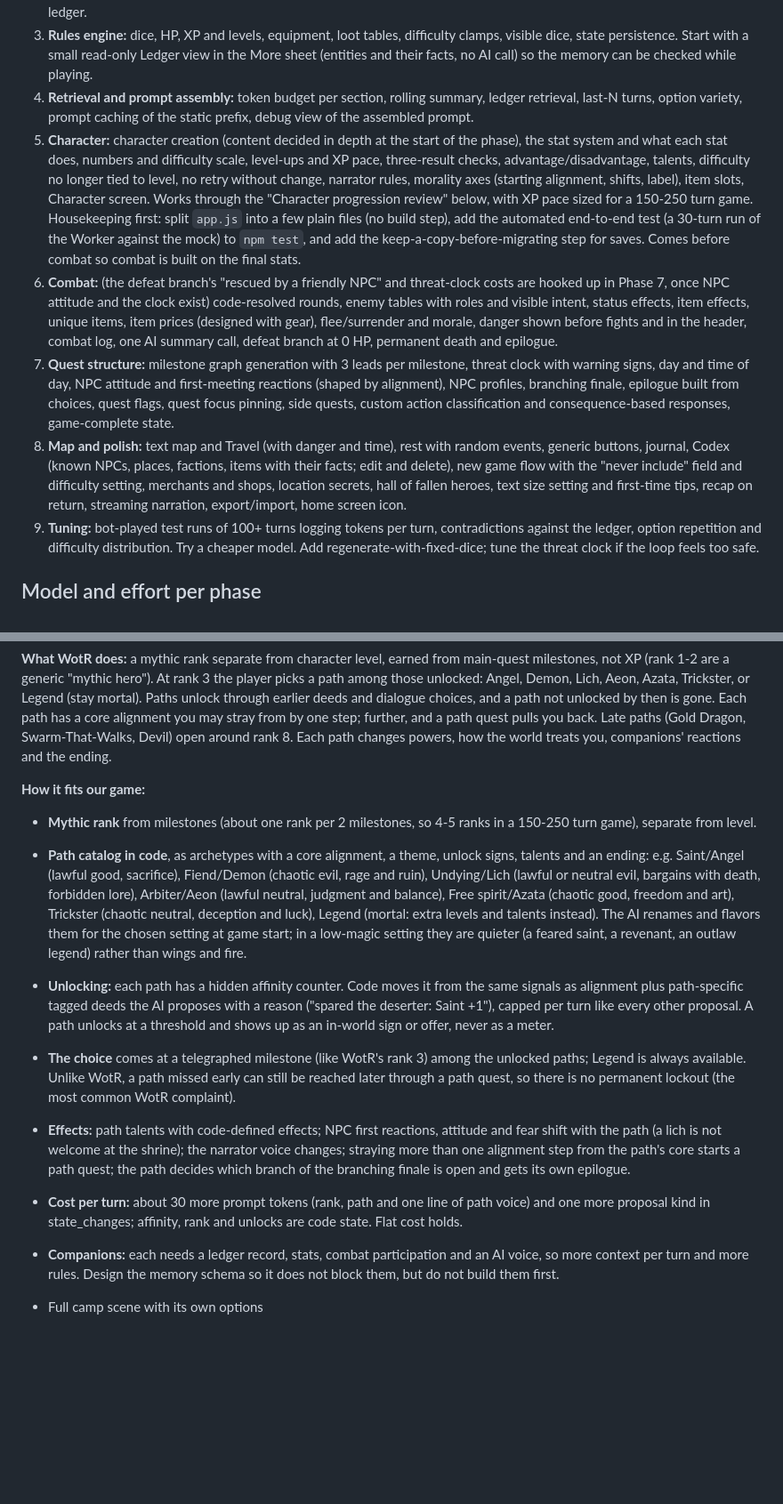
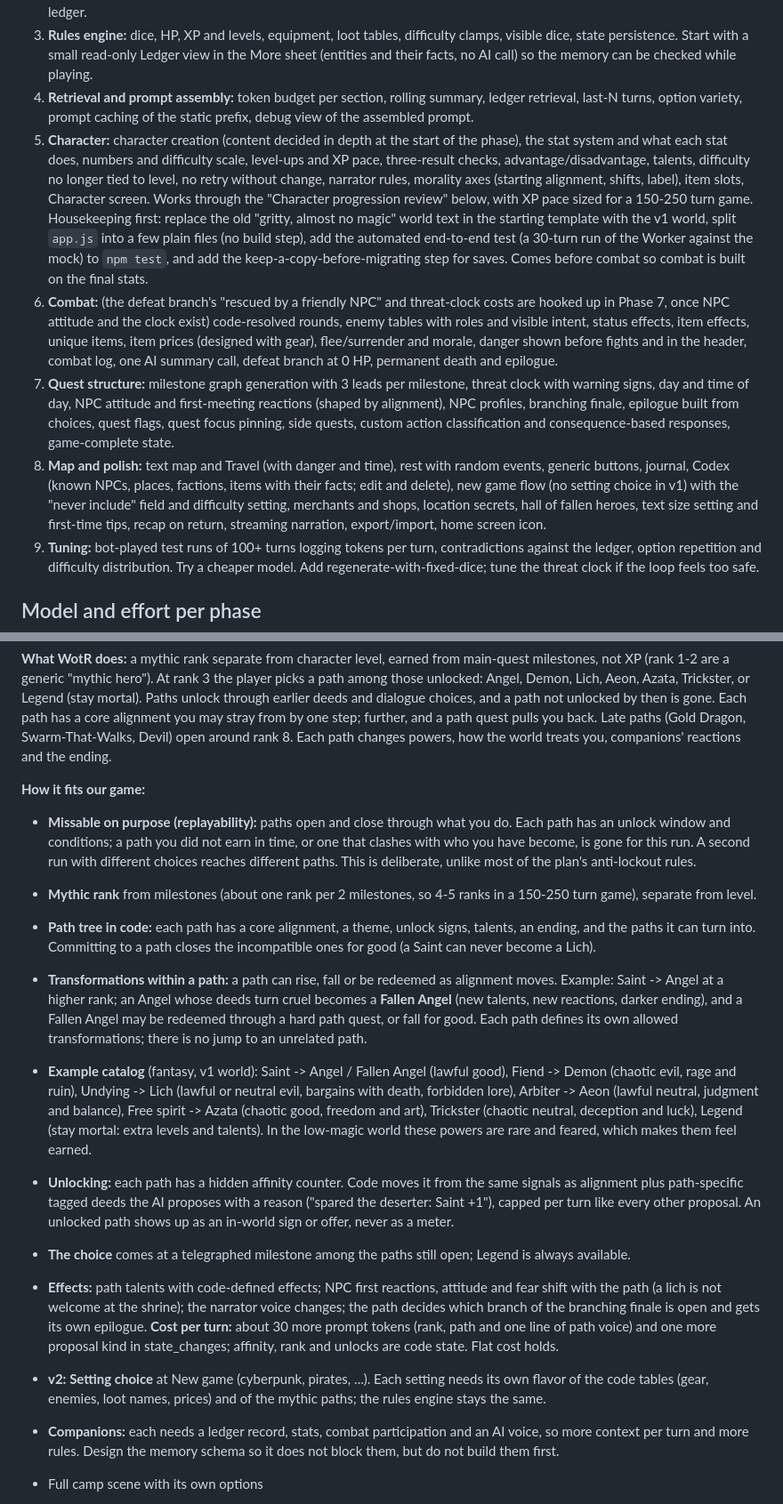
Before and after one commit to Tomethyy/AI-RPG, a Markdown page: PLAN.md, 2 parts joined by grey strips. Shown at 89% size. GitHub-like rendering; blank space fills up the shorter version.

Commit message:
PLAN: fixed v1 world (classic medieval fantasy, low magic), setting choice in v2, mythic paths missable with transformations (Saint -> Angel -> Fallen Angel)
Co-Authored-By: Claude Opus 5.5 <noreply@anthropic.com>
Claude-Session: https://claude.ai/code/session_014D8VW2LfkjZocXwTDCKMH2

```diff
--- a/PLAN.md
+++ b/PLAN.md
@@ -255,10 +255,10 @@ Every phase that adds a section must fit it into the budget (rebalancing the oth
 2. **Backend and schema:** protected proxy (Cloudflare Worker or Vercel function), spend cap, server-side save, memory schema (state, summary, ledger, milestone graph). One real AI turn, JSON validation with retry, the turn writes to the ledger.
 3. **Rules engine:** dice, HP, XP and levels, equipment, loot tables, difficulty clamps, visible dice, state persistence. Start with a small read-only Ledger view in the More sheet (entities and their facts, no AI call) so the memory can be checked while playing.
 4. **Retrieval and prompt assembly:** token budget per section, rolling summary, ledger retrieval, last-N turns, option variety, prompt caching of the static prefix, debug view of the assembled prompt.
-5. **Character:** character creation (content decided in depth at the start of the phase), the stat system and what each stat does, numbers and difficulty scale, level-ups and XP pace, three-result checks, advantage/disadvantage, talents, difficulty no longer tied to level, no retry without change, narrator rules, morality axes (starting alignment, shifts, label), item slots, Character screen. Works through the "Character progression review" below, with XP pace sized for a 150-250 turn game. Housekeeping first: split `app.js` into a few plain files (no build step), add the automated end-to-end test (a 30-turn run of the Worker against the mock) to `npm test`, and add the keep-a-copy-before-migrating step for saves. Comes before combat so combat is built on the final stats.
+5. **Character:** character creation (content decided in depth at the start of the phase), the stat system and what each stat does, numbers and difficulty scale, level-ups and XP pace, three-result checks, advantage/disadvantage, talents, difficulty no longer tied to level, no retry without change, narrator rules, morality axes (starting alignment, shifts, label), item slots, Character screen. Works through the "Character progression review" below, with XP pace sized for a 150-250 turn game. Housekeeping first: replace the old "gritty, almost no magic" world text in the starting template with the v1 world, split `app.js` into a few plain files (no build step), add the automated end-to-end test (a 30-turn run of the Worker against the mock) to `npm test`, and add the keep-a-copy-before-migrating step for saves. Comes before combat so combat is built on the final stats.
 6. **Combat:** (the defeat branch's "rescued by a friendly NPC" and threat-clock costs are hooked up in Phase 7, once NPC attitude and the clock exist) code-resolved rounds, enemy tables with roles and visible intent, status effects, item effects, unique items, item prices (designed with gear), flee/surrender and morale, danger shown before fights and in the header, combat log, one AI summary call, defeat branch at 0 HP, permanent death and epilogue.
 7. **Quest structure:** milestone graph generation with 3 leads per milestone, threat clock with warning signs, day and time of day, NPC attitude and first-meeting reactions (shaped by alignment), NPC profiles, branching finale, epilogue built from choices, quest flags, quest focus pinning, side quests, custom action classification and consequence-based responses, game-complete state.
-8. **Map and polish:** text map and Travel (with danger and time), rest with random events, generic buttons, journal, Codex (known NPCs, places, factions, items with their facts; edit and delete), new game flow with the "never include" field and difficulty setting, merchants and shops, location secrets, hall of fallen heroes, text size setting and first-time tips, recap on return, streaming narration, export/import, home screen icon.
+8. **Map and polish:** text map and Travel (with danger and time), rest with random events, generic buttons, journal, Codex (known NPCs, places, factions, items with their facts; edit and delete), new game flow (no setting choice in v1) with the "never include" field and difficulty setting, merchants and shops, location secrets, hall of fallen heroes, text size setting and first-time tips, recap on return, streaming narration, export/import, home screen icon.
 9. **Tuning:** bot-played test runs of 100+ turns logging tokens per turn, contradictions against the ledger, option repetition and difficulty distribution. Try a cheaper model. Add regenerate-with-fixed-dice; tune the threat clock if the loop feels too safe.
 
 ## Model and effort per phase
@@ -308,13 +308,17 @@ Written down so it is not forgotten. Not part of v1 (scope freeze); build after
 **What WotR does:** a mythic rank separate from character level, earned from main-quest milestones, not XP (rank 1-2 are a generic "mythic hero"). At rank 3 the player picks a path among those unlocked: Angel, Demon, Lich, Aeon, Azata, Trickster, or Legend (stay mortal). Paths unlock through earlier deeds and dialogue choices, and a path not unlocked by then is gone. Each path has a core alignment you may stray from by one step; further, and a path quest pulls you back. Late paths (Gold Dragon, Swarm-That-Walks, Devil) open around rank 8. Each path changes powers, how the world treats you, companions' reactions and the ending.
 
 **How it fits our game:**
+- **Missable on purpose (replayability):** paths open and close through what you do. Each path has an unlock window and conditions; a path you did not earn in time, or one that clashes with who you have become, is gone for this run. A second run with different choices reaches different paths. This is deliberate, unlike most of the plan's anti-lockout rules.
 - **Mythic rank** from milestones (about one rank per 2 milestones, so 4-5 ranks in a 150-250 turn game), separate from level.
-- **Path catalog in code**, as archetypes with a core alignment, a theme, unlock signs, talents and an ending: e.g. Saint/Angel (lawful good, sacrifice), Fiend/Demon (chaotic evil, rage and ruin), Undying/Lich (lawful or neutral evil, bargains with death, forbidden lore), Arbiter/Aeon (lawful neutral, judgment and balance), Free spirit/Azata (chaotic good, freedom and art), Trickster (chaotic neutral, deception and luck), Legend (mortal: extra levels and talents instead). The AI renames and flavors them for the chosen setting at game start; in a low-magic setting they are quieter (a feared saint, a revenant, an outlaw legend) rather than wings and fire.
-- **Unlocking:** each path has a hidden affinity counter. Code moves it from the same signals as alignment plus path-specific tagged deeds the AI proposes with a reason ("spared the deserter: Saint +1"), capped per turn like every other proposal. A path unlocks at a threshold and shows up as an in-world sign or offer, never as a meter.
-- **The choice** comes at a telegraphed milestone (like WotR's rank 3) among the unlocked paths; Legend is always available. Unlike WotR, a path missed early can still be reached later through a path quest, so there is no permanent lockout (the most common WotR complaint).
-- **Effects:** path talents with code-defined effects; NPC first reactions, attitude and fear shift with the path (a lich is not welcome at the shrine); the narrator voice changes; straying more than one alignment step from the path's core starts a path quest; the path decides which branch of the branching finale is open and gets its own epilogue.
-- **Cost per turn:** about 30 more prompt tokens (rank, path and one line of path voice) and one more proposal kind in state_changes; affinity, rank and unlocks are code state. Flat cost holds.
+- **Path tree in code:** each path has a core alignment, a theme, unlock signs, talents, an ending, and the paths it can turn into. Committing to a path closes the incompatible ones for good (a Saint can never become a Lich).
+- **Transformations within a path:** a path can rise, fall or be redeemed as alignment moves. Example: Saint -> Angel at a higher rank; an Angel whose deeds turn cruel becomes a **Fallen Angel** (new talents, new reactions, darker ending), and a Fallen Angel may be redeemed through a hard path quest, or fall for good. Each path defines its own allowed transformations; there is no jump to an unrelated path.
+- **Example catalog** (fantasy, v1 world): Saint -> Angel / Fallen Angel (lawful good), Fiend -> Demon (chaotic evil, rage and ruin), Undying -> Lich (lawful or neutral evil, bargains with death, forbidden lore), Arbiter -> Aeon (lawful neutral, judgment and balance), Free spirit -> Azata (chaotic good, freedom and art), Trickster (chaotic neutral, deception and luck), Legend (stay mortal: extra levels and talents). In the low-magic world these powers are rare and feared, which makes them feel earned.
+- **Unlocking:** each path has a hidden affinity counter. Code moves it from the same signals as alignment plus path-specific tagged deeds the AI proposes with a reason ("spared the deserter: Saint +1"), capped per turn like every other proposal. An unlocked path shows up as an in-world sign or offer, never as a meter.
+- **The choice** comes at a telegraphed milestone among the paths still open; Legend is always available.
+- **Effects:** path talents with code-defined effects; NPC first reactions, attitude and fear shift with the path (a lich is not welcome at the shrine); the narrator voice changes; the path decides which branch of the branching finale is open and gets its own epilogue.
+**Cost per turn:** about 30 more prompt tokens (rank, path and one line of path voice) and one more proposal kind in state_changes; affinity, rank and unlocks are code state. Flat cost holds.
 
+- **v2: Setting choice** at New game (cyberpunk, pirates, ...). Each setting needs its own flavor of the code tables (gear, enemies, loot names, prices) and of the mythic paths; the rules engine stays the same.
 - **Companions:** each needs a ledger record, stats, combat participation and an AI voice, so more context per turn and more rules. Design the memory schema so it does not block them, but do not build them first.
 - Full camp scene with its own options
 - Drawn map
```
Also changed, not shown: other parts of PLAN.md (+2 -2 lines), RESEARCH.md (+1 -1 lines).
